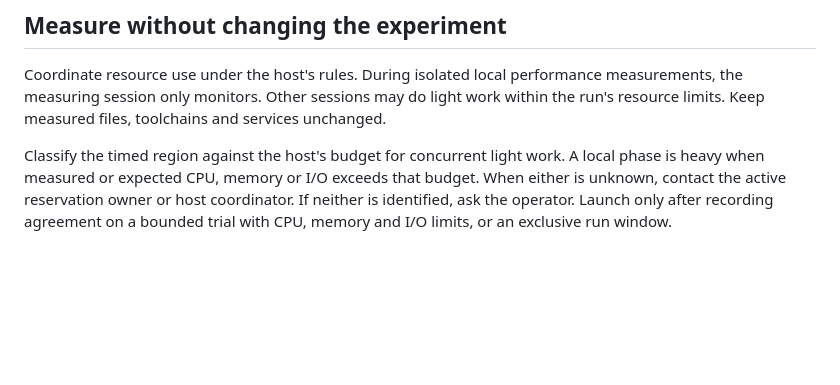
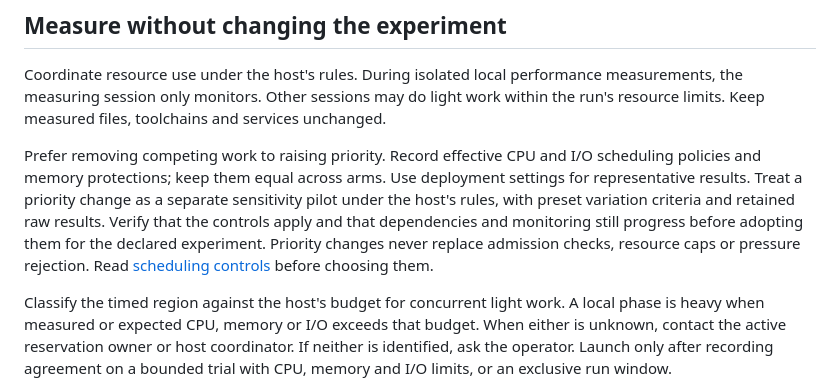
Before and after one commit to bompus/house-rules, a Markdown page: skills/hr-benchmarking/SKILL.md, the part around the change. GitHub-like rendering; blank space fills up the shorter version.

Commit message:
docs(benchmarking): isolate runs before changing scheduling priority

```diff
--- a/skills/hr-benchmarking/SKILL.md
+++ b/skills/hr-benchmarking/SKILL.md
@@ -47,6 +47,16 @@ Coordinate resource use under the host's rules. During isolated local performanc
 measurements, the measuring session only monitors. Other sessions may do light
 work within the run's resource limits. Keep measured files, toolchains and
 services unchanged.
+
+Prefer removing competing work to raising priority. Record effective CPU and
+I/O scheduling policies and memory protections; keep them equal across arms.
+Use deployment settings for representative results. Treat a priority change as
+a separate sensitivity pilot under the host's rules, with preset variation
+criteria and retained raw results. Verify that the controls apply and that
+dependencies and monitoring still progress before adopting them for the
+declared experiment. Priority changes never replace admission checks, resource
+caps or pressure rejection. Read [scheduling controls](references/tools.md#scheduling-controls)
+before choosing them.
 
 Classify the timed region against the host's budget for concurrent light work.
 A local phase is heavy when measured or expected CPU, memory or I/O exceeds
```
Also changed, not shown: CHANGELOG.md (+4 -0 lines), 1 other file.
